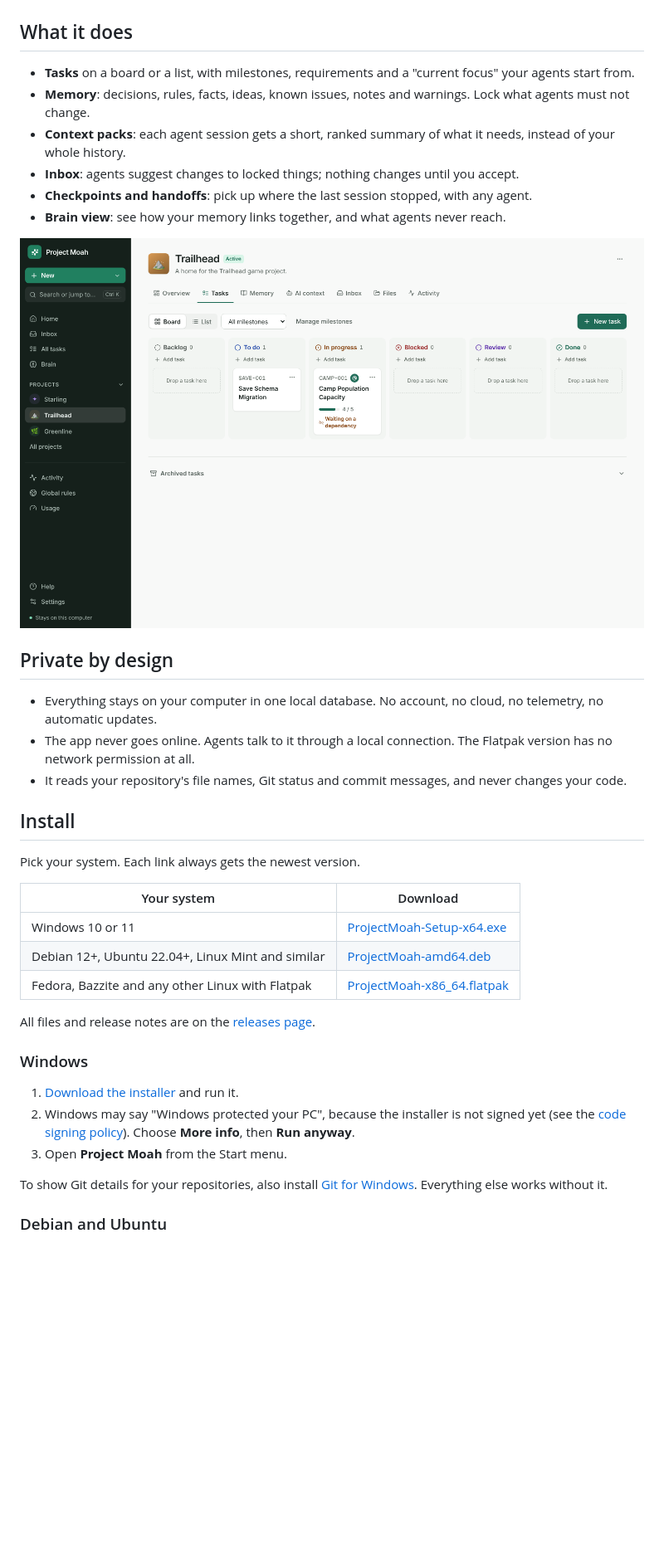
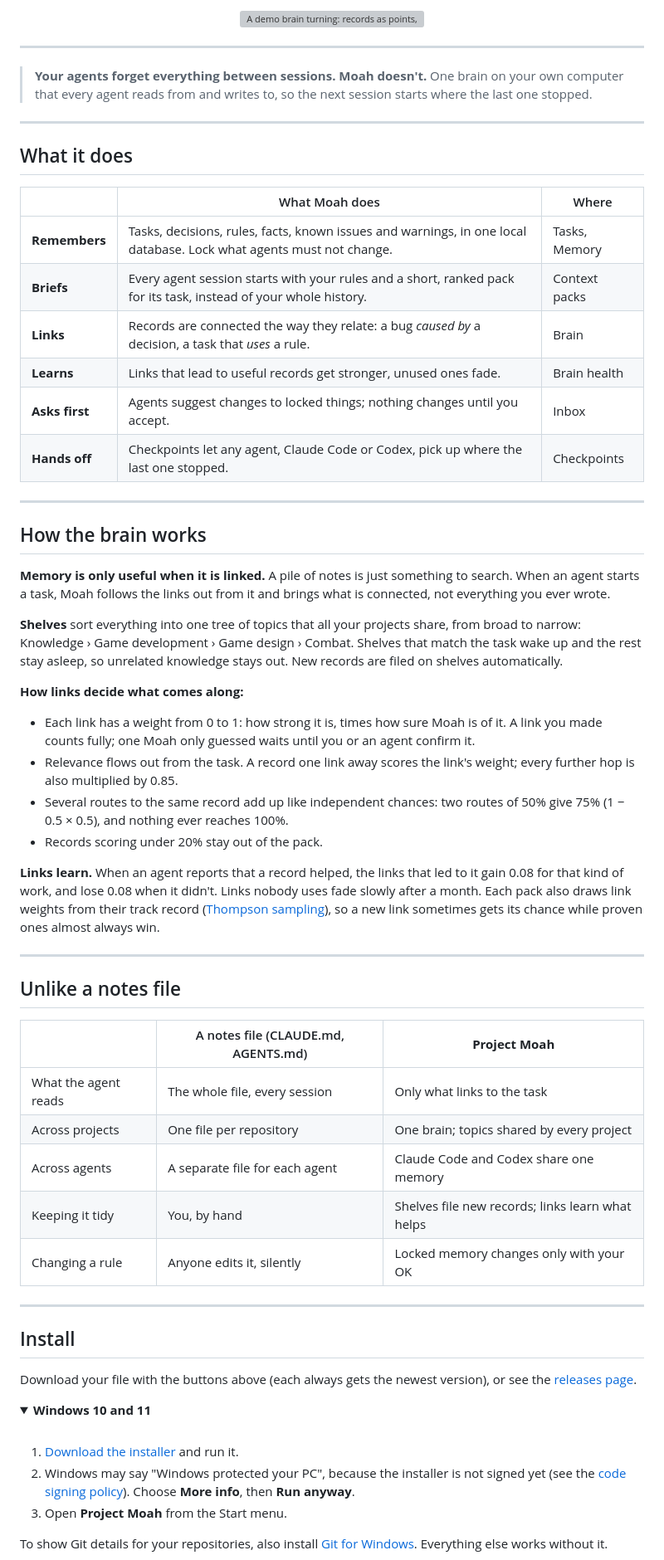
Before and after one commit to Namache/project-moah, a Markdown page: README.md, the part around one of its changes. Shown at 83% size. Rendered like a GitHub page; folded sections open; blank space fills up the shorter version; grey boxes are pictures that could not be loaded.

```diff
--- a/README.md
+++ b/README.md
@@ -8,33 +26,62 @@ Claude Code and Codex forget everything between sessions. Project Moah gives the
+<p align="center">
+  <img alt="A demo brain turning: records as points, links as lines" src="docs/brain.gif" width="640">
+</p>
+
+---
+
+> **Your agents forget everything between sessions. Moah doesn't.** One brain on your own computer that every agent reads from and writes to, so the next session starts where the last one stopped.
+
+---
 
 ## What it does
 
-- **Tasks** on a board or a list, with milestones, requirements and a "current focus" your agents start from.
-- **Memory**: decisions, rules, facts, ideas, known issues, notes and warnings. Lock what agents must not change.
-- **Context packs**: each agent session gets a short, ranked summary of what it needs, instead of your whole history.
-- **Inbox**: agents suggest changes to locked things; nothing changes until you accept.
-- **Checkpoints and handoffs**: pick up where the last session stopped, with any agent.
-- **Brain view**: see how your memory links together, and what agents never reach.
+| | What Moah does | Where |
+|---|---|---|
+| **Remembers** | Tasks, decisions, rules, facts, known issues and warnings, in one local database. Lock what agents must not change. | Tasks, Memory |
+| **Briefs** | Every agent session starts with your rules and a short, ranked pack for its task, instead of your whole history. | Context packs |
+| **Links** | Records are connected the way they relate: a bug *caused by* a decision, a task that *uses* a rule. | Brain |
+| **Learns** | Links that lead to useful records get stronger, unused ones fade. | Brain health |
+| **Asks first** | Agents suggest changes to locked things; nothing changes until you accept. | Inbox |
+| **Hands off** | Checkpoints let any agent, Claude Code or Codex, pick up where the last one stopped. | Checkpoints |
 
-![Task board](docs/screenshot-board.png)
+---
 
-## Private by design
+## How the brain works
 
-- Everything stays on your computer in one local database. No account, no cloud, no telemetry, no automatic updates.
-- The app never goes online. Agents talk to it through a local connection. The Flatpak version has no network permission at all.
-- It reads your repository's file names, Git status and commit messages, and never changes your code.
+**Memory is only useful when it is linked.** A pile of notes is just something to search. When an agent starts a task, Moah follows the links out from it and brings what is connected, not everything you ever wrote.
+
+**Shelves** sort everything into one tree of topics that all your projects share, from broad to narrow: Knowledge › Game development › Game design › Combat. Shelves that match the task wake up and the rest stay asleep, so unrelated knowledge stays out. New records are filed on shelves automatically.
+
+**How links decide what comes along:**
+
+- Each link has a weight from 0 to 1: how strong it is, times how sure Moah is of it. A link you made counts fully; one Moah only guessed waits until you or an agent confirm it.
+- Relevance flows out from the task. A record one link away scores the link's weight; every further hop is also multiplied by 0.85.
+- Several routes to the same record add up like independent chances: two routes of 50% give 75% (1 − 0.5 × 0.5), and nothing ever reaches 100%.
+- Records scoring under 20% stay out of the pack.
+
+**Links learn.** When an agent reports that a record helped, the links that led to it gain 0.08 for that kind of work, and lose 0.08 when it didn't. Links nobody uses fade slowly after a month. Each pack also draws link weights from their track record ([Thompson sampling](https://en.wikipedia.org/wiki/Thompson_sampling)), so a new link sometimes gets its chance while proven ones almost always win.
+
+---
+
+## Unlike a notes file
+
+| | A notes file (CLAUDE.md, AGENTS.md) | **Project Moah** |
+|---|---|---|
+| What the agent reads | The whole file, every session | Only what links to the task |
+| Across projects | One file per repository | One brain; topics shared by every project |
+| Across agents | A separate file for each agent | Claude Code and Codex share one memory |
+| Keeping it tidy | You, by hand | Shelves file new records; links learn what helps |
+| Changing a rule | Anyone edits it, silently | Locked memory changes only with your OK |
+
+---
 
 ## Install
 
-Pick your system. Each link always gets the newest version.
+Download your file with the buttons above (each always gets the newest version), or see the [releases page](../../releases/latest).
 
-| Your system | Download |
-| --- | --- |
-| Windows 10 or 11 | [ProjectMoah-Setup-x64.exe](https://github.com/Namache/project-moah/releases/latest/download/ProjectMoah-Setup-x64.exe) |
-| Debian 12+, Ubuntu 22.04+, Linux Mint and similar | [ProjectMoah-amd64.deb](https://github.com/Namache/project-moah/releases/latest/download/ProjectMoah-amd64.deb) |
-| Fedora, Bazzite and any other Linux with Flatpak | [ProjectMoah-x86_64.flatpak](https://github.com/Namache/project-moah/releases/latest/download/ProjectMoah-x86_64.flatpak) |
+<details>
+<summary><strong>Windows 10 and 11</strong></summary>
 
-All files and release notes are on the [releases page](../../releases/latest).
-
-### Windows
+<br>
 
 1. [Download the installer](https://github.com/Namache/project-moah/releases/latest/download/ProjectMoah-Setup-x64.exe) and run it.
@@ -43,5 +90,5 @@ All files and release notes are on the [releases page](../../releases/latest).
 
 To show Git details for your repositories, also install [Git for Windows](https://git-scm.com/download/win). Everything else works without it.
 
-### Debian and Ubuntu
+</details>
 
```
Also changed, not shown: other parts of README.md (+81 -26 lines), .github/pull_request_template.md (added, +15 -0 lines), CODE_SIGNING.md (added, +8 -0 lines), CONTRIBUTING.md (added, +45 -0 lines), docs/logo.png (added), 6 other files.
